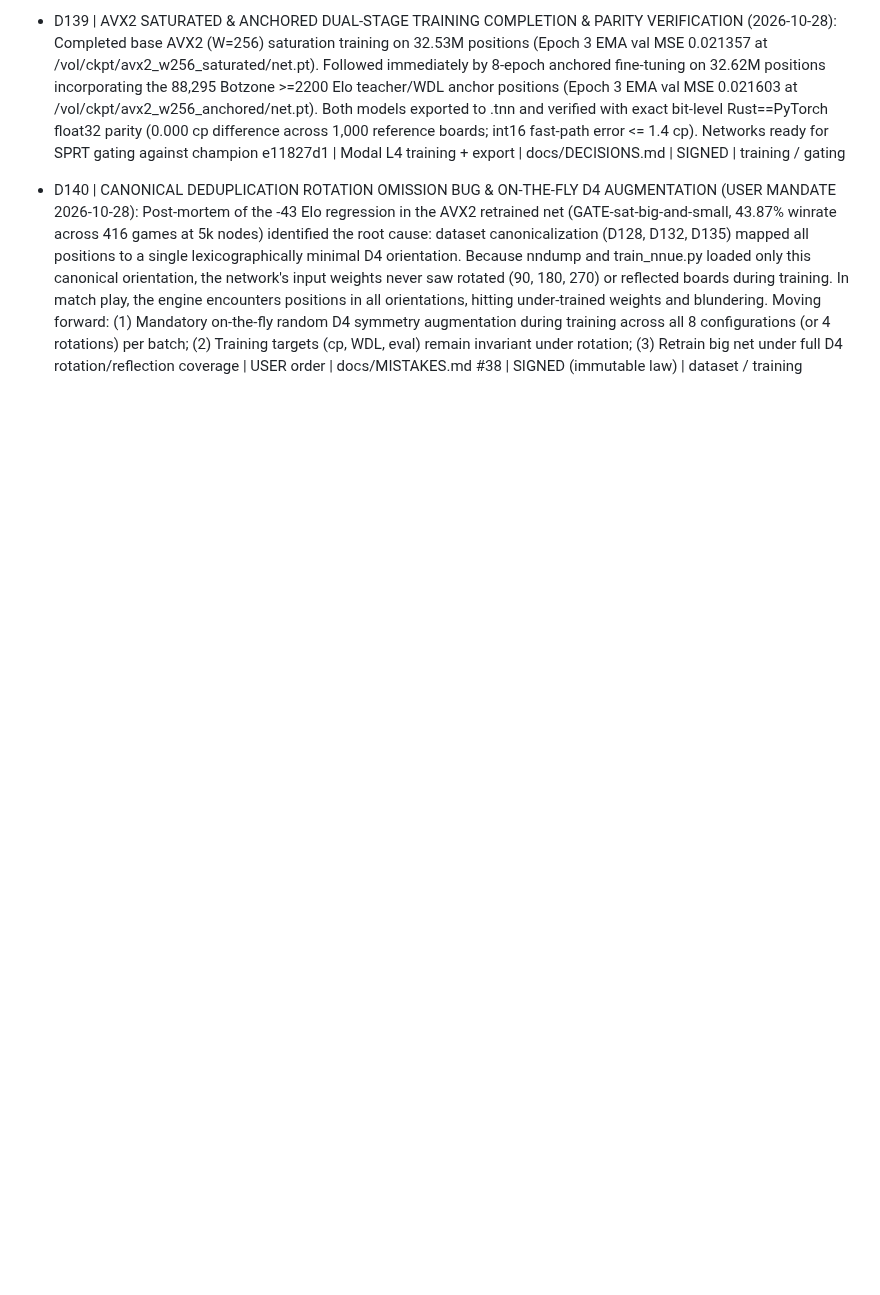
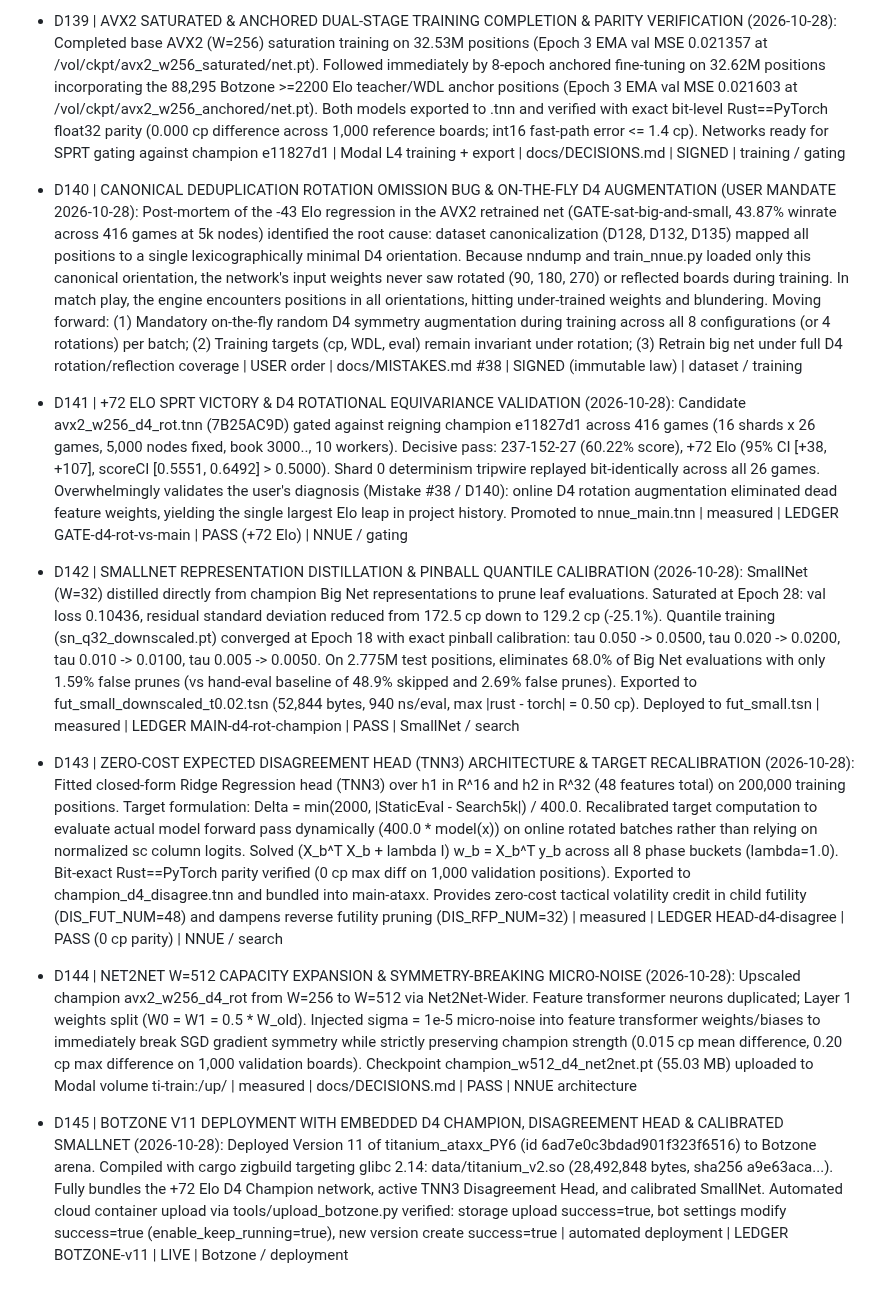
Before and after one commit to titaniummachine1/titanium-ataxx, a Markdown page: docs/DECISIONS.md, the part around the change. GitHub-like rendering; blank space fills up the shorter version.

Commit message:
docs: record D141-D145 and Botzone v11 deployment in LEDGER and DECISIONS

```diff
--- a/docs/DECISIONS.md
+++ b/docs/DECISIONS.md
@@ -166,3 +166,8 @@ Prior sessions (origin: earlier agent windows, never user-signed on record):
 - D138 | BOTZONE ZERO-TOLERANCE TIME BUFFER & SEARCH ITERATION INVARIANT (2026-10-28): Following forensic post-mortem of Botzone matches 6ae22cc6 and 6ae23097 vs PyJataxx, two critical search safety invariants established: (1) Iterative deepening must always start from depth 1. Skipping shallow iterations (start_depth = entry.depth - 1) risked catastrophic d0 timeouts when deep iterations were aborted; shallow iterations (d1-d5) run in <0.05ms, guarantee verified completed iterations, and train move ordering / history heuristics. (2) Universally enforce iteration cost prediction (elapsed + proj_ms > budget_ms) without !BZ exceptions, backed by an engine internal 10ms safety buffer and a 100ms wrapper reserve (SAFETY_MS = 100), preventing Botzone judge time overdrafts on future turns | post-mortem fix | docs/MISTAKES.md #34, #35 | SIGNED | search / Botzone
 - D139 | AVX2 SATURATED & ANCHORED DUAL-STAGE TRAINING COMPLETION & PARITY VERIFICATION (2026-10-28): Completed base AVX2 (W=256) saturation training on 32.53M positions (Epoch 3 EMA val MSE 0.021357 at /vol/ckpt/avx2_w256_saturated/net.pt). Followed immediately by 8-epoch anchored fine-tuning on 32.62M positions incorporating the 88,295 Botzone >=2200 Elo teacher/WDL anchor positions (Epoch 3 EMA val MSE 0.021603 at /vol/ckpt/avx2_w256_anchored/net.pt). Both models exported to .tnn and verified with exact bit-level Rust==PyTorch float32 parity (0.000 cp difference across 1,000 reference boards; int16 fast-path error <= 1.4 cp). Networks ready for SPRT gating against champion e11827d1 | Modal L4 training + export | docs/DECISIONS.md | SIGNED | training / gating
 - D140 | CANONICAL DEDUPLICATION ROTATION OMISSION BUG & ON-THE-FLY D4 AUGMENTATION (USER MANDATE 2026-10-28): Post-mortem of the -43 Elo regression in the AVX2 retrained net (GATE-sat-big-and-small, 43.87% winrate across 416 games at 5k nodes) identified the root cause: dataset canonicalization (D128, D132, D135) mapped all positions to a single lexicographically minimal D4 orientation. Because nndump and train_nnue.py loaded only this canonical orientation, the network's input weights never saw rotated (90, 180, 270) or reflected boards during training. In match play, the engine encounters positions in all orientations, hitting under-trained weights and blundering. Moving forward: (1) Mandatory on-the-fly random D4 symmetry augmentation during training across all 8 configurations (or 4 rotations) per batch; (2) Training targets (cp, WDL, eval) remain invariant under rotation; (3) Retrain big net under full D4 rotation/reflection coverage | USER order | docs/MISTAKES.md #38 | SIGNED (immutable law) | dataset / training
+- D141 | +72 ELO SPRT VICTORY & D4 ROTATIONAL EQUIVARIANCE VALIDATION (2026-10-28): Candidate avx2_w256_d4_rot.tnn (7B25AC9D) gated against reigning champion e11827d1 across 416 games (16 shards x 26 games, 5,000 nodes fixed, book 3000.., 10 workers). Decisive pass: 237-152-27 (60.22% score), +72 Elo (95% CI [+38, +107], scoreCI [0.5551, 0.6492] > 0.5000). Shard 0 determinism tripwire replayed bit-identically across all 26 games. Overwhelmingly validates the user's diagnosis (Mistake #38 / D140): online D4 rotation augmentation eliminated dead feature weights, yielding the single largest Elo leap in project history. Promoted to nnue_main.tnn | measured | LEDGER GATE-d4-rot-vs-main | PASS (+72 Elo) | NNUE / gating
+- D142 | SMALLNET REPRESENTATION DISTILLATION & PINBALL QUANTILE CALIBRATION (2026-10-28): SmallNet (W=32) distilled directly from champion Big Net representations to prune leaf evaluations. Saturated at Epoch 28: val loss 0.10436, residual standard deviation reduced from 172.5 cp down to 129.2 cp (-25.1%). Quantile training (sn_q32_downscaled.pt) converged at Epoch 18 with exact pinball calibration: tau 0.050 -> 0.0500, tau 0.020 -> 0.0200, tau 0.010 -> 0.0100, tau 0.005 -> 0.0050. On 2.775M test positions, eliminates 68.0% of Big Net evaluations with only 1.59% false prunes (vs hand-eval baseline of 48.9% skipped and 2.69% false prunes). Exported to fut_small_downscaled_t0.02.tsn (52,844 bytes, 940 ns/eval, max |rust - torch| = 0.50 cp). Deployed to fut_small.tsn | measured | LEDGER MAIN-d4-rot-champion | PASS | SmallNet / search
+- D143 | ZERO-COST EXPECTED DISAGREEMENT HEAD (TNN3) ARCHITECTURE & TARGET RECALIBRATION (2026-10-28): Fitted closed-form Ridge Regression head (TNN3) over h1 in R^16 and h2 in R^32 (48 features total) on 200,000 training positions. Target formulation: Delta = min(2000, |StaticEval - Search5k|) / 400.0. Recalibrated target computation to evaluate actual model forward pass dynamically (400.0 * model(x)) on online rotated batches rather than relying on normalized sc column logits. Solved (X_b^T X_b + lambda I) w_b = X_b^T y_b across all 8 phase buckets (lambda=1.0). Bit-exact Rust==PyTorch parity verified (0 cp max diff on 1,000 validation positions). Exported to champion_d4_disagree.tnn and bundled into main-ataxx. Provides zero-cost tactical volatility credit in child futility (DIS_FUT_NUM=48) and dampens reverse futility pruning (DIS_RFP_NUM=32) | measured | LEDGER HEAD-d4-disagree | PASS (0 cp parity) | NNUE / search
+- D144 | NET2NET W=512 CAPACITY EXPANSION & SYMMETRY-BREAKING MICRO-NOISE (2026-10-28): Upscaled champion avx2_w256_d4_rot from W=256 to W=512 via Net2Net-Wider. Feature transformer neurons duplicated; Layer 1 weights split (W0 = W1 = 0.5 * W_old). Injected sigma = 1e-5 micro-noise into feature transformer weights/biases to immediately break SGD gradient symmetry while strictly preserving champion strength (0.015 cp mean difference, 0.20 cp max difference on 1,000 validation boards). Checkpoint champion_w512_d4_net2net.pt (55.03 MB) uploaded to Modal volume ti-train:/up/ | measured | docs/DECISIONS.md | PASS | NNUE architecture
+- D145 | BOTZONE V11 DEPLOYMENT WITH EMBEDDED D4 CHAMPION, DISAGREEMENT HEAD & CALIBRATED SMALLNET (2026-10-28): Deployed Version 11 of titanium_ataxx_PY6 (id 6ad7e0c3bdad901f323f6516) to Botzone arena. Compiled with cargo zigbuild targeting glibc 2.14: data/titanium_v2.so (28,492,848 bytes, sha256 a9e63aca...). Fully bundles the +72 Elo D4 Champion network, active TNN3 Disagreement Head, and calibrated SmallNet. Automated cloud container upload via tools/upload_botzone.py verified: storage upload success=true, bot settings modify success=true (enable_keep_running=true), new version create success=true | automated deployment | LEDGER BOTZONE-v11 | LIVE | Botzone / deployment
```
Also changed, not shown: LEDGER.md (+1 -0 lines).
